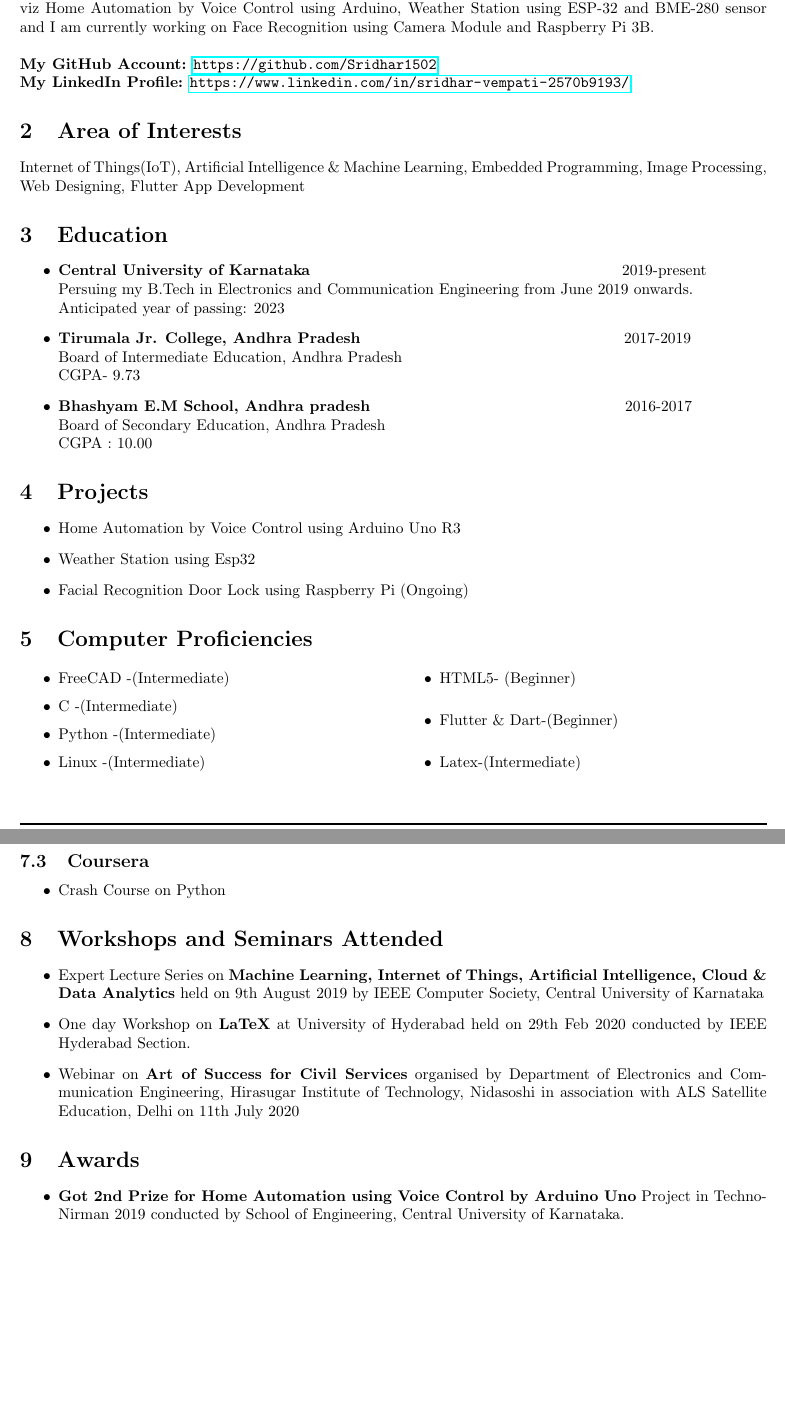
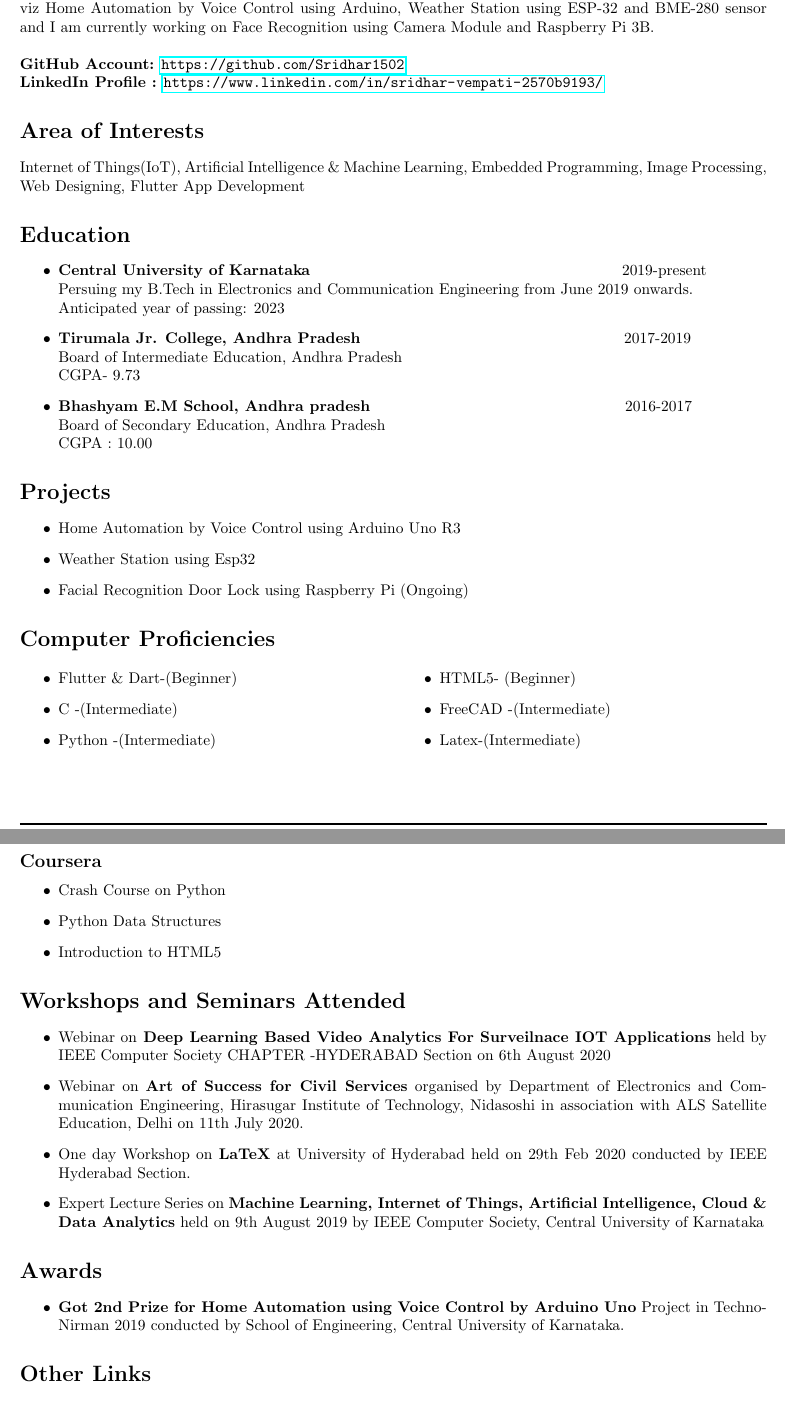
Before and after one commit to Sridhar1502/Sridhar-Vempati, a LaTeX CV (Sridhar_Resume.tex): two parts of pages 1 and 2 of 2, joined at a grey line, cut so that both start at the same text. Compiled offline with pdfLaTeX.

Commit message:
Update Sridhar_Resume.tex

```diff
--- a/Sridhar_Resume.tex
+++ b/Sridhar_Resume.tex
@@ -58,17 +58,17 @@
     I am pursuing my B.Tech 1st year in Electronics and Communication Engineering from Central University of Karnataka, Gulbarga, Karnataka, India.
     I am interested in the Internet of Things (IoT), Artificial Intelligence(AI), Embedded Programming, Image Processing.
     As part of my curriculum, I have done some projects viz Home Automation by Voice Control using Arduino, Weather Station using ESP-32 and BME-280 sensor and I am currently working on Face Recognition using Camera Module and Raspberry Pi 3B.\\
-    \\ \textbf{My GitHub Account:} \url{https://github.com/Sridhar1502}
-    \\ \textbf{My LinkedIn Profile:} \url{https://www.linkedin.com/in/sridhar-vempati-2570b9193/}
-    \section{Area of Interests}
+    \\ \textbf{GitHub Account:} \url{https://github.com/Sridhar1502}
+    \\ \textbf{LinkedIn Profile :} \url{https://www.linkedin.com/in/sridhar-vempati-2570b9193/}
+    \section*{Area of Interests}
     Internet of Things(IoT), Artificial Intelligence \& Machine Learning, Embedded Programming, Image Processing, Web Designing, Flutter App Development
-    \section{Education} %start education
+    \section*{Education} %start education
     \begin{itemize}
         \item \textbf{Central University of Karnataka}\hspace{7.1cm}2019-present\\Persuing my B.Tech in Electronics and Communication Engineering from June 2019 onwards.\\Anticipated year of passing: 2023
         \item \textbf{Tirumala Jr. College, Andhra Pradesh}\hspace{6cm}2017-2019\\Board of Intermediate Education, Andhra Pradesh\\CGPA- 9.73
         \item \textbf{Bhashyam E.M School, Andhra pradesh}\hspace{5.8cm}2016-2017\\Board of Secondary Education, Andhra Pradesh\\CGPA : 10.00
     \end{itemize} %end education
-    \section{Projects}
+    \section*{Projects}
     \begin{itemize}
         \item Home Automation by Voice Control using Arduino Uno R3
         \item Weather Station using Esp32
@@ -76,15 +76,14 @@
     \end{itemize}
     %\newpage
     %\thispagestyle{mystyle}
-    \section{Computer Proficiencies}
+    \section*{Computer Proficiencies}
     \begin{multicols}{2}[]
     \begin{itemize}
-        \item FreeCAD -(Intermediate)
+	\item Flutter \& Dart-(Beginner)
         \item C -(Intermediate)
         \item Python -(Intermediate)
-        \item Linux -(Intermediate)
         \item HTML5- (Beginner)
-        \item Flutter \& Dart-(Beginner)
+        \item FreeCAD -(Intermediate)
         \item Latex-(Intermediate)
     \end{itemize}
     \end{multicols}
@@ -107,22 +106,30 @@
     \begin{itemize}
         \item Introduction to Flutter and Dart
     \end{itemize}
-    \subsection{Coursera}
+    \subsection*{Coursera}
     \begin{itemize}
         \item Crash Course on Python
+        \item Python Data Structures
+        \item Introduction to HTML5
     \end{itemize}
-    \section{Workshops and Seminars Attended}
+    \section*{Workshops and Seminars Attended}
     \begin{itemize}
+
+        \item Webinar on\textbf{ Deep Learning Based Video Analytics For Surveilnace IOT Applications} held by IEEE Computer Society CHAPTER -HYDERABAD Section on 6th August 2020
+        \item Webinar on \textbf{Art of Success for Civil Services} organised by Department of Electronics and Communication Engineering, Hirasugar Institute of Technology, Nidasoshi in association with ALS Satellite Education, Delhi on 11th July 2020.
+        \item One day Workshop on \textbf{LaTeX} at University of Hyderabad held on 29th Feb 2020 conducted by IEEE Hyderabad Section.
         \item Expert Lecture Series on \textbf{Machine Learning, Internet of Things, Artificial Intelligence, Cloud \& Data Analytics}
         held on 9th August 2019 by IEEE Computer Society, Central University of Karnataka
-        \item One day Workshop on \textbf{LaTeX} at University of Hyderabad held on 29th Feb 2020 conducted by IEEE Hyderabad Section.
-        \item Webinar on \textbf{Art of Success for Civil Services} organised by Department of Electronics and Communication Engineering, Hirasugar Institute of Technology, Nidasoshi
-         in association with ALS Satellite Education, Delhi on 11th July 2020
     \end{itemize}
-    \section{Awards}
+    \section*{Awards}
     \begin{itemize}
         \item \textbf{Got 2nd Prize for Home Automation using Voice Control by Arduino Uno} Project in Techno-Nirman 2019
         conducted by School of Engineering, Central University of Karnataka.
+    \end{itemize}
+    \section*{Other Links}
+    \begin{itemize}
+    \item Find my Certificates \href{https://drive.google.com/drive/folders/1afmjGeQ6c10q58FP6xpgcYjkM3Um7R69?usp=sharing}{here}
+
     \end{itemize}
 
 
```
Also changed, not shown: Sridhar_Resume.tex (10 more changed lines).
